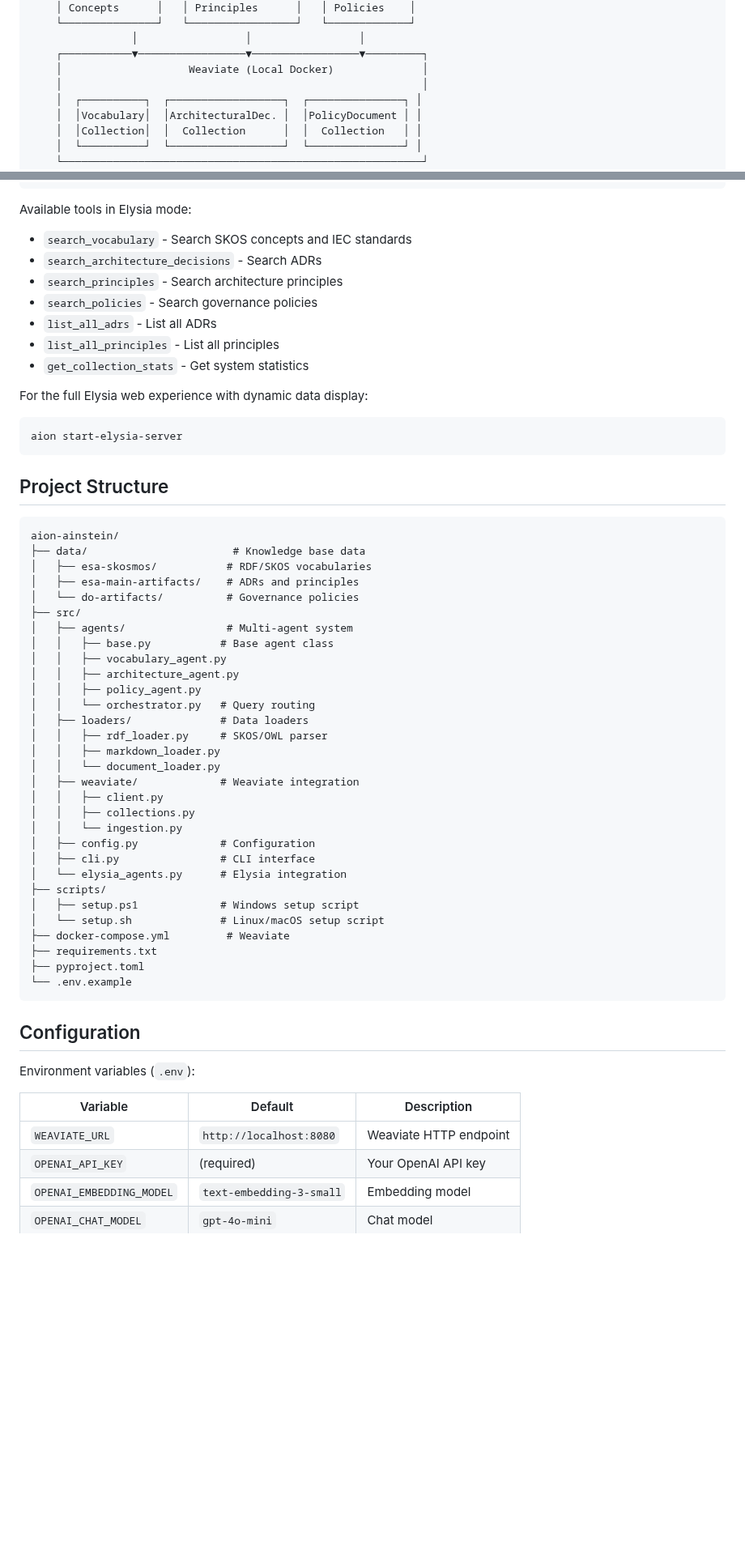
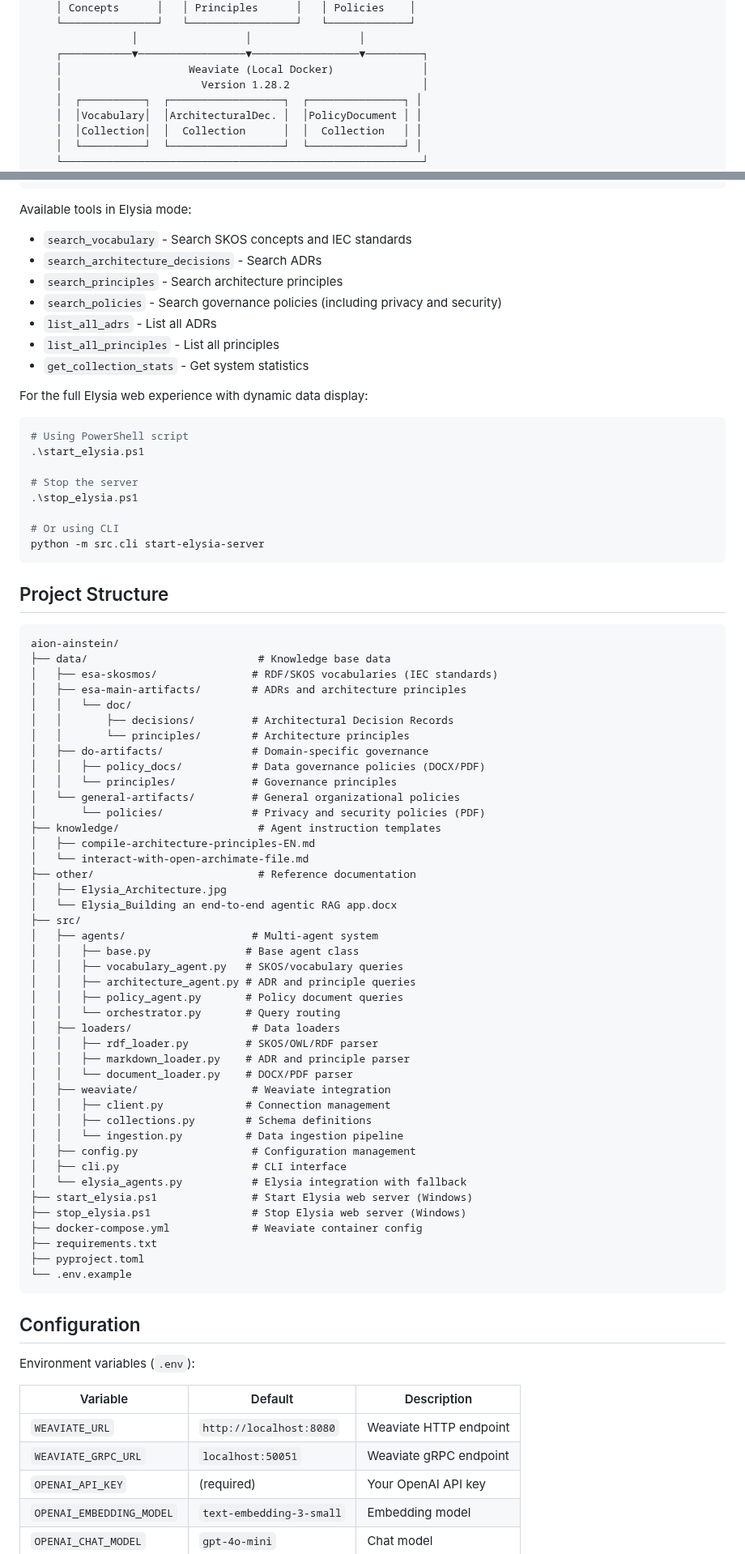
Before and after one commit to ctekinay/aion-ainstein, a Markdown page: README.md, 2 parts joined by grey strips. Shown at 81% size. Rendered like a GitHub page; blank space fills up the shorter version.

````diff
--- a/README.md
+++ b/README.md
@@ -31,7 +31,7 @@ The system integrates with [Weaviate's Elysia](https://weaviate.io/blog/elysia-a
                 │                 │                 │
     ┌───────────▼─────────────────▼─────────────────▼─────────┐
     │                    Weaviate (Local Docker)              │
-    │                                                         │
+    │                      Version 1.28.2                     │
     │  ┌──────────┐  ┌──────────────────┐  ┌───────────────┐ │
     │  │Vocabulary│  │ArchitecturalDec. │  │PolicyDocument │ │
     │  │Collection│  │  Collection      │  │  Collection   │ │
@@ -170,46 +177,65 @@ Available tools in Elysia mode:
 - `search_vocabulary` - Search SKOS concepts and IEC standards
 - `search_architecture_decisions` - Search ADRs
 - `search_principles` - Search architecture principles
-- `search_policies` - Search governance policies
+- `search_policies` - Search governance policies (including privacy and security)
 - `list_all_adrs` - List all ADRs
 - `list_all_principles` - List all principles
 - `get_collection_stats` - Get system statistics
 
 For the full Elysia web experience with dynamic data display:
 ```powershell
-aion start-elysia-server
+# Using PowerShell script
+.\start_elysia.ps1
+
+# Stop the server
+.\stop_elysia.ps1
+
+# Or using CLI
+python -m src.cli start-elysia-server
 ```
 
 ## Project Structure
 
 ```
 aion-ainstein/
-├── data/                       # Knowledge base data
-│   ├── esa-skosmos/           # RDF/SKOS vocabularies
-│   ├── esa-main-artifacts/    # ADRs and principles
-│   └── do-artifacts/          # Governance policies
+├── data/                           # Knowledge base data
+│   ├── esa-skosmos/               # RDF/SKOS vocabularies (IEC standards)
+│   ├── esa-main-artifacts/        # ADRs and architecture principles
+│   │   └── doc/
+│   │       ├── decisions/         # Architectural Decision Records
+│   │       └── principles/        # Architecture principles
+│   ├── do-artifacts/              # Domain-specific governance
+│   │   ├── policy_docs/           # Data governance policies (DOCX/PDF)
+│   │   └── principles/            # Governance principles
+│   └── general-artifacts/         # General organizational policies
+│       └── policies/              # Privacy and security policies (PDF)
+├── knowledge/                      # Agent instruction templates
+│   ├── compile-architecture-principles-EN.md
+│   └── interact-with-open-archimate-file.md
+├── other/                          # Reference documentation
+│   ├── Elysia_Architecture.jpg
+│   └── Elysia_Building an end-to-end agentic RAG app.docx
 ├── src/
-│   ├── agents/                # Multi-agent system
-│   │   ├── base.py           # Base agent class
-│   │   ├── vocabulary_agent.py
-│   │   ├── architecture_agent.py
-│   │   ├── policy_agent.py
-│   │   └── orchestrator.py   # Query routing
-│   ├── loaders/              # Data loaders
-│   │   ├── rdf_loader.py     # SKOS/OWL parser
-│   │   ├── markdown_loader.py
-│   │   └── document_loader.py
-│   ├── weaviate/             # Weaviate integration
-│   │   ├── client.py
-│   │   ├── collections.py
-│   │   └── ingestion.py
-│   ├── config.py             # Configuration
-│   ├── cli.py                # CLI interface
-│   └── elysia_agents.py      # Elysia integration
-├── scripts/
-│   ├── setup.ps1             # Windows setup script
-│   └── setup.sh              # Linux/macOS setup script
-├── docker-compose.yml         # Weaviate
+│   ├── agents/                    # Multi-agent system
+│   │   ├── base.py               # Base agent class
+│   │   ├── vocabulary_agent.py   # SKOS/vocabulary queries
+│   │   ├── architecture_agent.py # ADR and principle queries
+│   │   ├── policy_agent.py       # Policy document queries
+│   │   └── orchestrator.py       # Query routing
+│   ├── loaders/                   # Data loaders
+│   │   ├── rdf_loader.py         # SKOS/OWL/RDF parser
+│   │   ├── markdown_loader.py    # ADR and principle parser
+│   │   └── document_loader.py    # DOCX/PDF parser
+│   ├── weaviate/                  # Weaviate integration
+│   │   ├── client.py             # Connection management
+│   │   ├── collections.py        # Schema definitions
+│   │   └── ingestion.py          # Data ingestion pipeline
+│   ├── config.py                  # Configuration management
+│   ├── cli.py                     # CLI interface
+│   └── elysia_agents.py           # Elysia integration with fallback
+├── start_elysia.ps1               # Start Elysia web server (Windows)
+├── stop_elysia.ps1                # Stop Elysia web server (Windows)
+├── docker-compose.yml             # Weaviate container config
 ├── requirements.txt
 ├── pyproject.toml
 └── .env.example
@@ -222,6 +248,7 @@ Environment variables (`.env`):
 | Variable | Default | Description |
 |----------|---------|-------------|
 | `WEAVIATE_URL` | `http://localhost:8080` | Weaviate HTTP endpoint |
+| `WEAVIATE_GRPC_URL` | `localhost:50051` | Weaviate gRPC endpoint |
 | `OPENAI_API_KEY` | (required) | Your OpenAI API key |
 | `OPENAI_EMBEDDING_MODEL` | `text-embedding-3-small` | Embedding model |
 | `OPENAI_CHAT_MODEL` | `gpt-4o-mini` | Chat model |
````
Also changed, not shown: other parts of README.md (+105 -39 lines).
